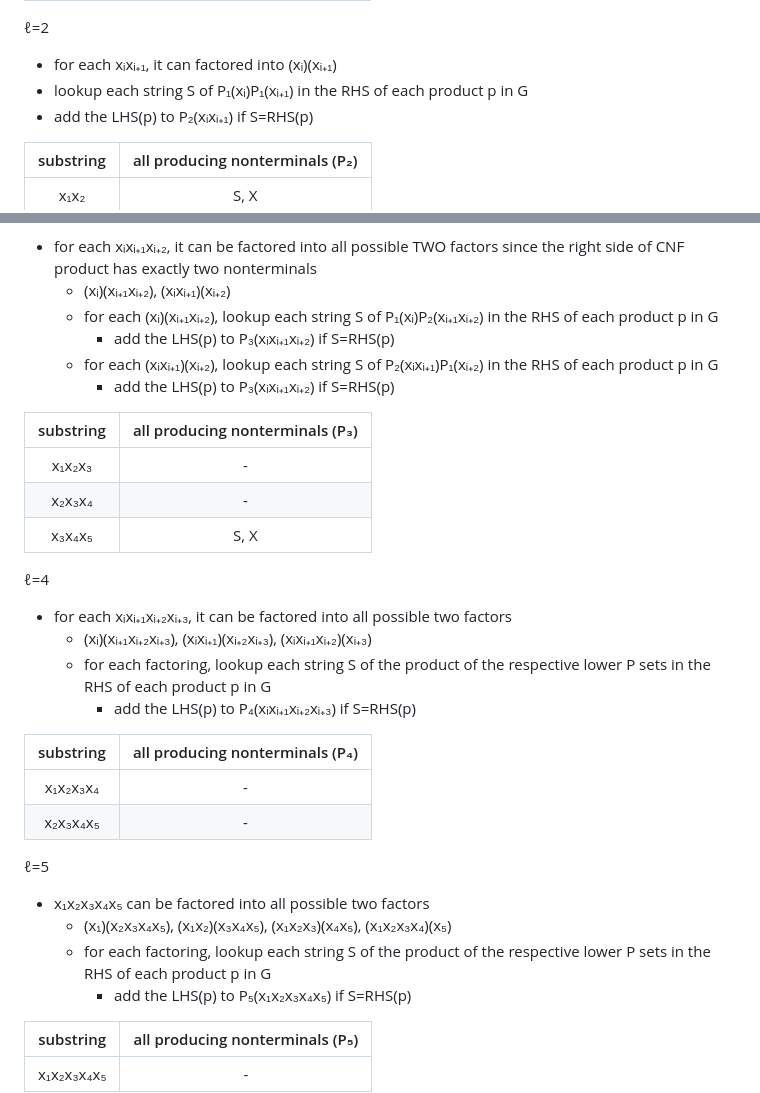
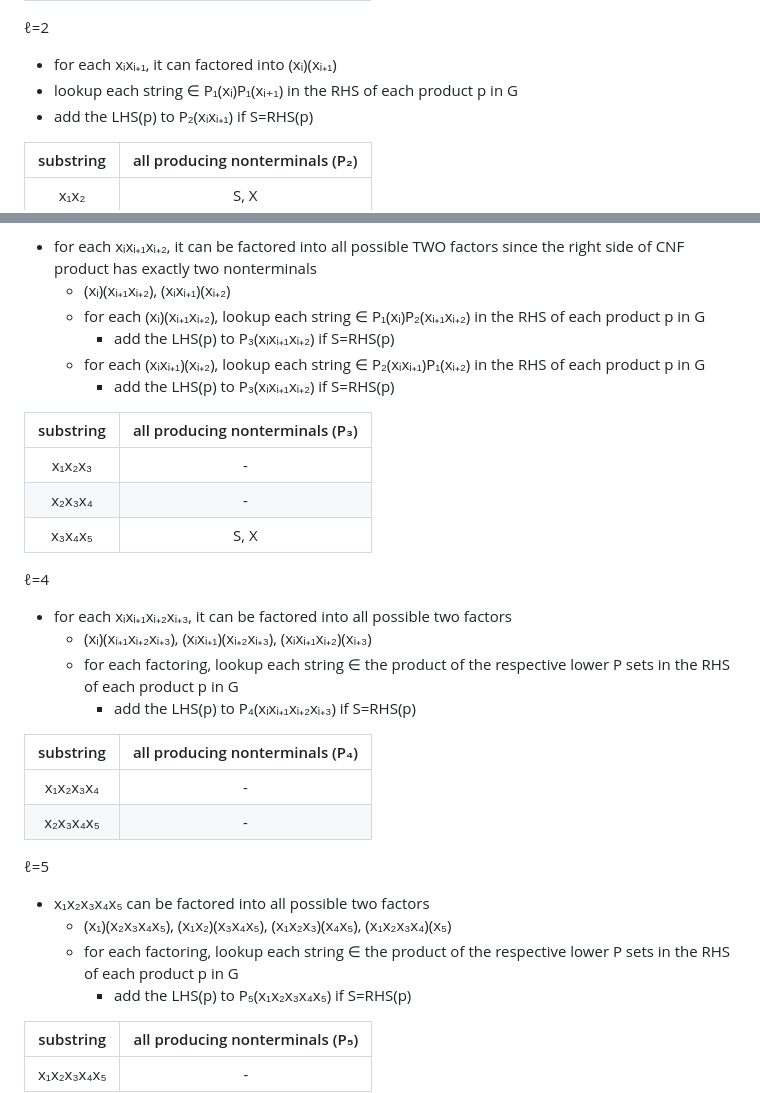
Before and after one commit to ufidon/ct, a Markdown page: mod2/cfld.md, 2 parts joined by grey strips. GitHub-like rendering.

```diff
--- a/mod2/cfld.md
+++ b/mod2/cfld.md
@@ -236,7 +236,7 @@ Decide x=`babaa` ∈ L.
 
 ℓ=2
 - for each xᵢxᵢ₊₁, it can factored into (xᵢ)(xᵢ₊₁)
-- lookup each string S of P₁(xᵢ)P₁(xᵢ₊₁) in the RHS of each product p in G
+- lookup each string ∈ P₁(xᵢ)P₁(xᵢ₊₁) in the RHS of each product p in G
 - add the LHS(p) to P₂(xᵢxᵢ₊₁) if S=RHS(p)
 
 | substring | all producing nonterminals (P₂) |
@@ -249,9 +249,9 @@ Decide x=`babaa` ∈ L.
 ℓ=3
 - for each xᵢxᵢ₊₁xᵢ₊₂, it can be factored into all possible TWO factors since the right side of CNF product has exactly two nonterminals
   - (xᵢ)(xᵢ₊₁xᵢ₊₂), (xᵢxᵢ₊₁)(xᵢ₊₂)
-  - for each (xᵢ)(xᵢ₊₁xᵢ₊₂), lookup each string S of P₁(xᵢ)P₂(xᵢ₊₁xᵢ₊₂) in the RHS of each product p in G
+  - for each (xᵢ)(xᵢ₊₁xᵢ₊₂), lookup each string ∈ P₁(xᵢ)P₂(xᵢ₊₁xᵢ₊₂) in the RHS of each product p in G
     - add the LHS(p) to P₃(xᵢxᵢ₊₁xᵢ₊₂) if S=RHS(p)
-  - for each (xᵢxᵢ₊₁)(xᵢ₊₂), lookup each string S of P₂(xᵢxᵢ₊₁)P₁(xᵢ₊₂) in the RHS of each product p in G
+  - for each (xᵢxᵢ₊₁)(xᵢ₊₂), lookup each string ∈ P₂(xᵢxᵢ₊₁)P₁(xᵢ₊₂) in the RHS of each product p in G
     - add the LHS(p) to P₃(xᵢxᵢ₊₁xᵢ₊₂) if S=RHS(p)
 
 | substring | all producing nonterminals (P₃) |
@@ -263,7 +263,7 @@ Decide x=`babaa` ∈ L.
 ℓ=4
 - for each xᵢxᵢ₊₁xᵢ₊₂xᵢ₊₃, it can be factored into all possible two factors
   - (xᵢ)(xᵢ₊₁xᵢ₊₂xᵢ₊₃), (xᵢxᵢ₊₁)(xᵢ₊₂xᵢ₊₃), (xᵢxᵢ₊₁xᵢ₊₂)(xᵢ₊₃)
-  - for each factoring, lookup each string S of the product of the respective lower P sets in the RHS of each product p in G
+  - for each factoring, lookup each string ∈ the product of the respective lower P sets in the RHS of each product p in G
     - add the LHS(p) to P₄(xᵢxᵢ₊₁xᵢ₊₂xᵢ₊₃) if S=RHS(p)
 
 
@@ -275,7 +275,7 @@ Decide x=`babaa` ∈ L.
 ℓ=5
 - x₁x₂x₃x₄x₅ can be factored into all possible two factors
   - (x₁)(x₂x₃x₄x₅), (x₁x₂)(x₃x₄x₅), (x₁x₂x₃)(x₄x₅), (x₁x₂x₃x₄)(x₅)
-  - for each factoring, lookup each string S of the product of the respective lower P sets in the RHS of each product p in G
+  - for each factoring, lookup each string ∈ the product of the respective lower P sets in the RHS of each product p in G
     - add the LHS(p) to P₅(x₁x₂x₃x₄x₅) if S=RHS(p)
 
 | substring | all producing nonterminals (P₅) |
```
Also changed, not shown: other parts of mod2/cfld.md (+1 -1 lines), mod3/tms.md (+32 -2 lines), mod3/img/n00.png (added), mod3/img/n05.png (added), mod3/img/n10a.png (added), mod3/img/n10b.png (added), mod3/img/n15.png (added), mod3/img/n30.png (added).
